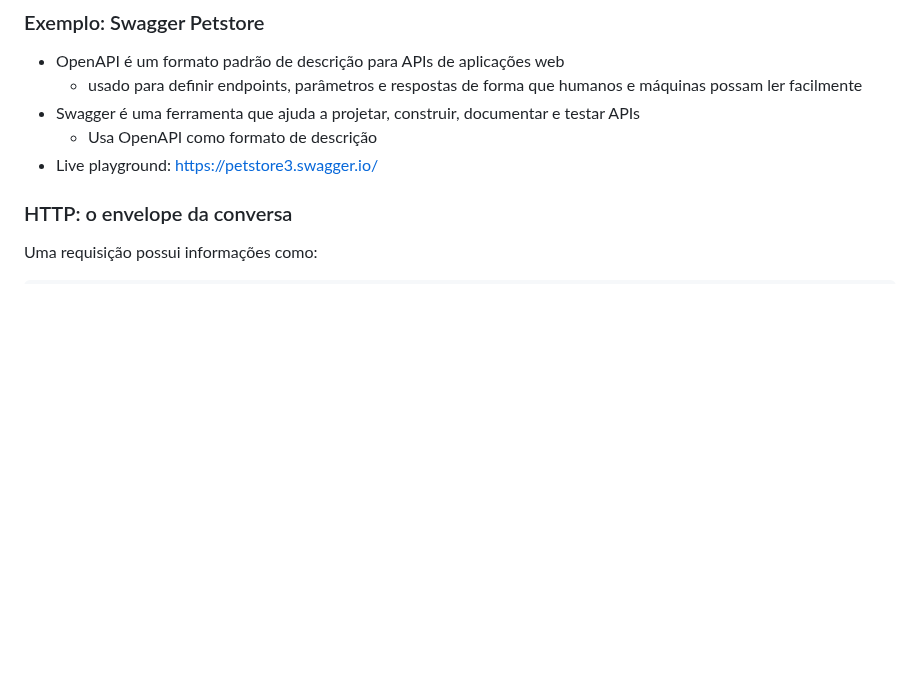
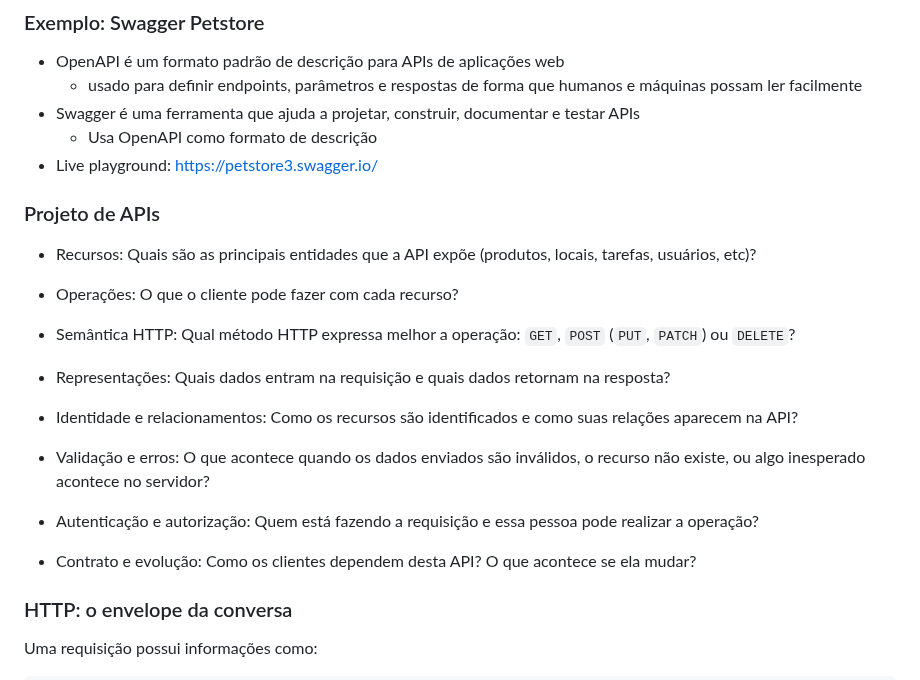
Before and after one commit to AndreaInfUFSM/elc1090-2026b, a Markdown page: classes/19/README.md, the part around one of its changes. Rendered like a GitHub page; blank space fills up the shorter version.

Commit message:
Update class 19

```diff
--- a/classes/19/README.md
+++ b/classes/19/README.md
@@ -300,6 +300,26 @@ Mas não deveria precisar saber:
 - Swagger é uma ferramenta que ajuda a projetar, construir, documentar e testar APIs
   - Usa OpenAPI como formato de descrição
 - Live playground: https://petstore3.swagger.io/
+
+
+### Projeto de APIs
+
+
+- Recursos: Quais são as principais entidades que a API expõe (produtos, locais, tarefas, usuários, etc)?
+
+- Operações: O que o cliente pode fazer com cada recurso?
+
+- Semântica HTTP: Qual método HTTP expressa melhor a operação: `GET`, `POST` (`PUT`, `PATCH`) ou `DELETE`?
+
+- Representações: Quais dados entram na requisição e quais dados retornam na resposta?
+
+- Identidade e relacionamentos: Como os recursos são identificados e como suas relações aparecem na API?
+
+- Validação e erros: O que acontece quando os dados enviados são inválidos, o recurso não existe, ou algo inesperado acontece no servidor?
+
+- Autenticação e autorização: Quem está fazendo a requisição e essa pessoa pode realizar a operação?
+
+- Contrato e evolução: Como os clientes dependem desta API? O que acontece se ela mudar?
 
 ### HTTP: o envelope da conversa
 
```
Also changed, not shown: other parts of classes/19/README.md (+1 -1 lines).
